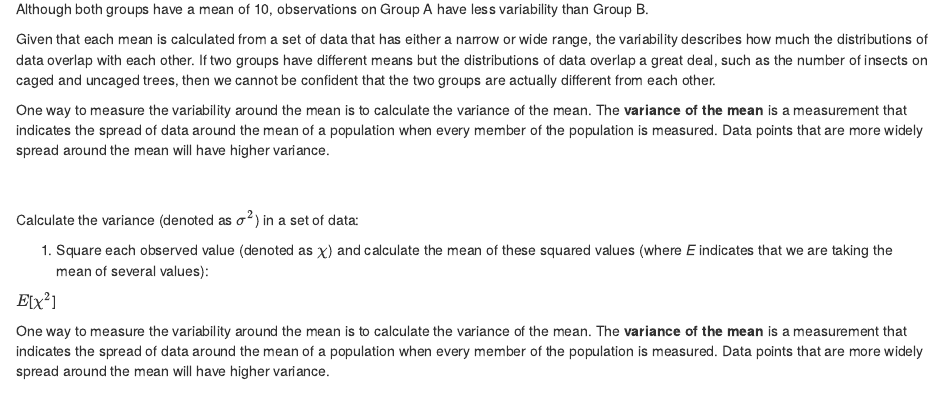
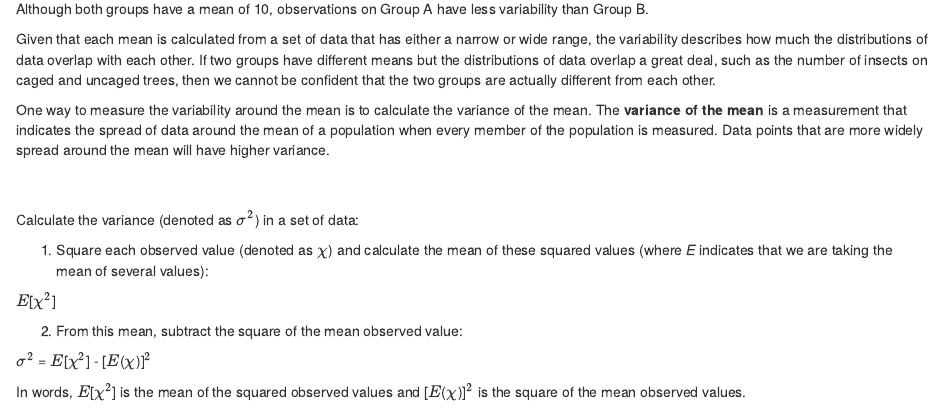
Before and after one commit to jjherlan/bio239_summer2022, an R Markdown document (lesson1.Rmd): the page in a window 1100 px wide, from 1140 px down. Rendered offline with R 4.5, knitr and Pandoc, with nearby package versions; drawn as R Markdown's standard HTML page in place of the format the file asks for.

Commit message:
commit and push, 1836, 6/1/2022

```diff
--- a/lesson1.Rmd
+++ b/lesson1.Rmd
@@ -73,9 +73,10 @@ Calculate the variance (denoted as $\sigma^2$) in a set of data:
 
 $E$[$\chi^2$]
 
-One way to measure the variability around the mean is to calculate the variance of the mean.
-The **variance of the mean** is a measurement that indicates the spread of data around the mean of a population
-when every member of the population is measured. Data points that are more widely spread around the mean will
-have higher variance.
+2. From this mean, subtract the square of the mean observed value:
+
+$\sigma^2$ = $E$[$\chi^2$] - [$E$($\chi$)]$^2$
+
+In words, $E$[$\chi^2$] is the mean of the squared observed values and [$E$($\chi$)]$^2$ is the square of the mean observed values.
 
 </div>
```
Also changed, not shown: 1 other file.
